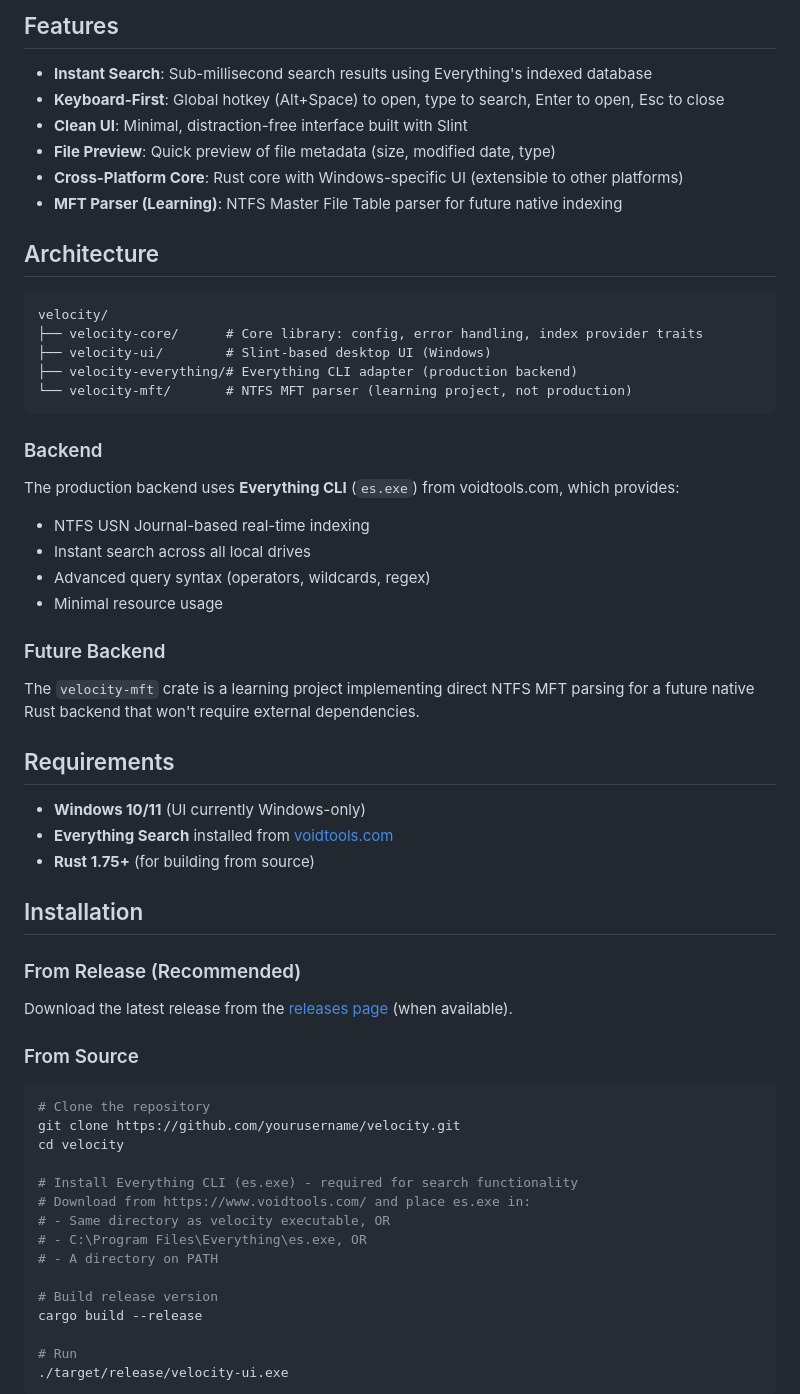
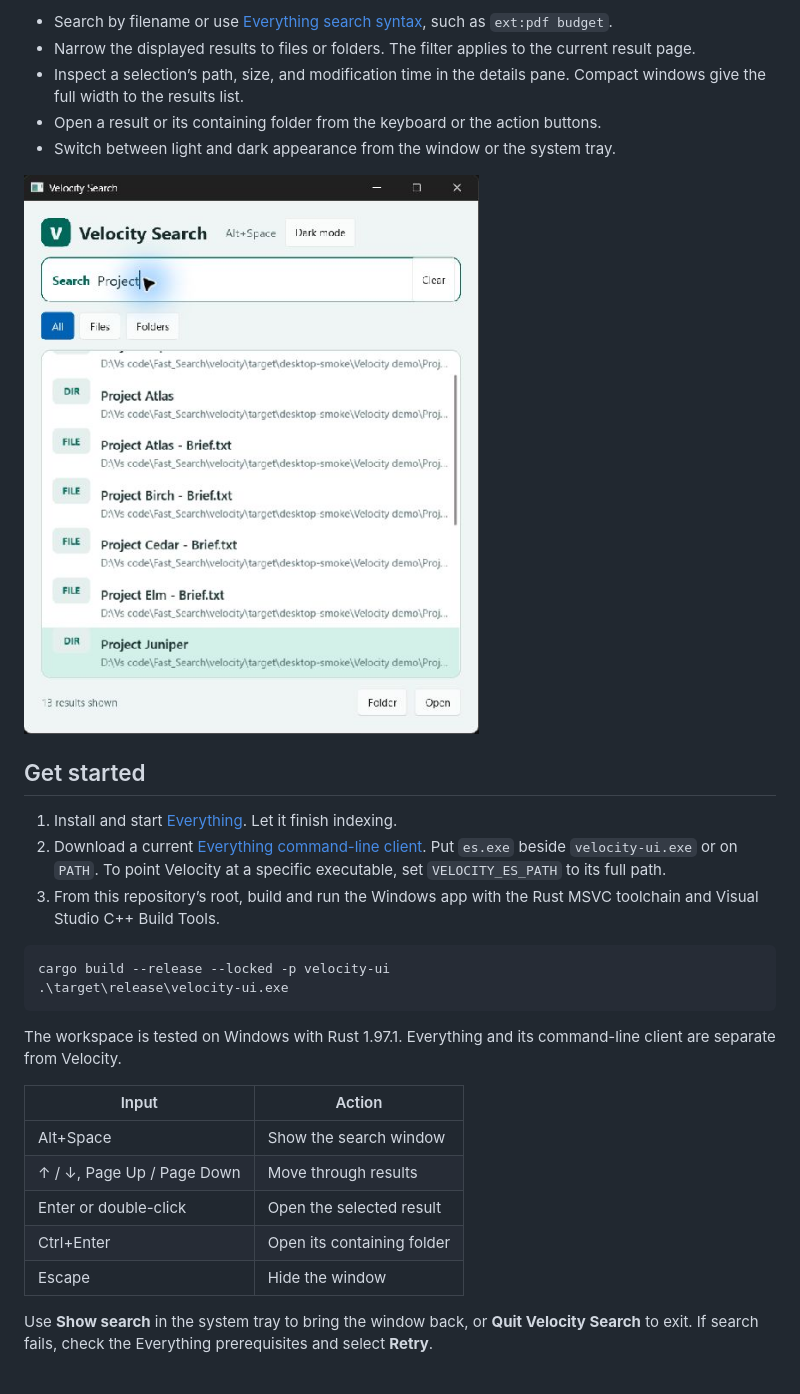
Before and after one commit to Abhay-coding/Velocity, a Markdown page: README.md, the part around one of its changes. GitHub-like rendering; pictures changed too: docs/screenshots/compact-layout.jpg (added).

Commit message:
Improve desktop search UI and document the workflow

````diff
--- a/README.md
+++ b/README.md
@@ -10,64 +10,32 @@ Velocity Search provides instant file search capabilities using the Everything s
 
-## Features
+- Search by filename or use [Everything search syntax](https://www.voidtools.com/support/everything/search_syntax/), such as `ext:pdf budget`.
+- Narrow the displayed results to files or folders. The filter applies to the current result page.
+- Inspect a selection’s path, size, and modification time in the details pane. Compact windows give the full width to the results list.
+- Open a result or its containing folder from the keyboard or the action buttons.
+- Switch between light and dark appearance from the window or the system tray.
 
-- **Instant Search**: Sub-millisecond search results using Everything's indexed database
-- **Keyboard-First**: Global hotkey (Alt+Space) to open, type to search, Enter to open, Esc to close
-- **Clean UI**: Minimal, distraction-free interface built with Slint
-- **File Preview**: Quick preview of file metadata (size, modified date, type)
-- **Cross-Platform Core**: Rust core with Windows-specific UI (extensible to other platforms)
-- **MFT Parser (Learning)**: NTFS Master File Table parser for future native indexing
+![Compact window with the selected row visible after keyboard navigation](docs/screenshots/compact-layout.jpg)
 
-## Architecture
+## Get started
 
-```
-velocity/
-├── velocity-core/      # Core library: config, error handling, index provider traits
-├── velocity-ui/        # Slint-based desktop UI (Windows)
-├── velocity-everything/# Everything CLI adapter (production backend)
-└── velocity-mft/       # NTFS MFT parser (learning project, not production)
+1. Install and start [Everything](https://www.voidtools.com/downloads/). Let it finish indexing.
+2. Download a current [Everything command-line client](https://www.voidtools.com/support/everything/command_line_interface/). Put `es.exe` beside `velocity-ui.exe` or on `PATH`. To point Velocity at a specific executable, set `VELOCITY_ES_PATH` to its full path.
+3. From this repository’s root, build and run the Windows app with the Rust MSVC toolchain and Visual Studio C++ Build Tools.
+
+```powershell
+cargo build --release --locked -p velocity-ui
+.\target\release\velocity-ui.exe
 ```
 
-### Backend
+The workspace is tested on Windows with Rust 1.97.1. Everything and its command-line client are separate from Velocity.
 
-The production backend uses **Everything CLI** (`es.exe`) from voidtools.com, which provides:
-- NTFS USN Journal-based real-time indexing
-- Instant search across all local drives
-- Advanced query syntax (operators, wildcards, regex)
-- Minimal resource usage
+| Input | Action |
+| --- | --- |
+| Alt+Space | Show the search window |
+| ↑ / ↓, Page Up / Page Down | Move through results |
+| Enter or double-click | Open the selected result |
+| Ctrl+Enter | Open its containing folder |
+| Escape | Hide the window |
 
-### Future Backend
+Use **Show search** in the system tray to bring the window back, or **Quit Velocity Search** to exit. If search fails, check the Everything prerequisites and select **Retry**.
 
-The `velocity-mft` crate is a learning project implementing direct NTFS MFT parsing for a future native Rust backend that won't require external dependencies.
-
-## Requirements
-
-- **Windows 10/11** (UI currently Windows-only)
-- **Everything Search** installed from [voidtools.com](https://www.voidtools.com/)
-- **Rust 1.75+** (for building from source)
-
-## Installation
-
-### From Release (Recommended)
-
-Download the latest release from the [releases page](#) (when available).
-
-### From Source
-
-```bash
-# Clone the repository
-git clone https://github.com/yourusername/velocity.git
-cd velocity
-
-# Install Everything CLI (es.exe) - required for search functionality
-# Download from https://www.voidtools.com/ and place es.exe in:
-# - Same directory as velocity executable, OR
-# - C:\Program Files\Everything\es.exe, OR
-# - A directory on PATH
-
-# Build release version
-cargo build --release
-
-# Run
-./target/release/velocity-ui.exe
-```
-
````
Also changed, not shown: other parts of README.md (+17 -156 lines), docs/screenshots/backend-error.jpg (added), docs/screenshots/search-results.jpg (added), 7 other files.
